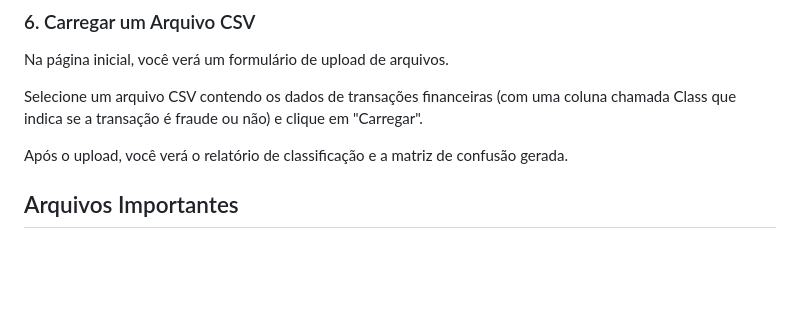
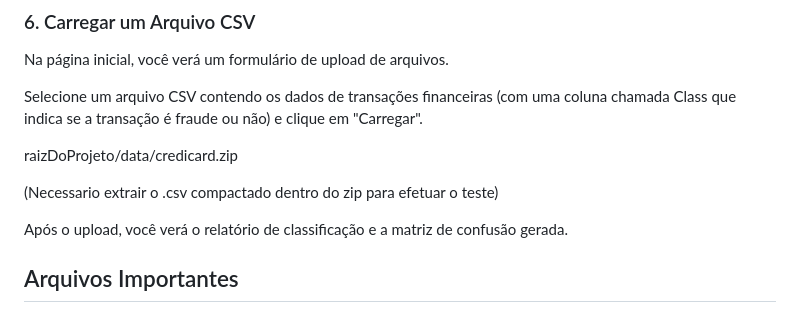
Before and after one commit to gzluizz/projeto_fraude, a Markdown page: README.md, the part around the change. Drawn GitHub-style; blank space fills up the shorter version.

Commit message:
Ajuste README, modos de uso

```diff
--- a/README.md
+++ b/README.md
@@ -95,6 +95,10 @@ Na página inicial, você verá um formulário de upload de arquivos.
 
 Selecione um arquivo CSV contendo os dados de transações financeiras (com uma coluna chamada Class que indica se a transação é fraude ou não) e clique em "Carregar".
 
+raizDoProjeto/data/credicard.zip
+
+(Necessario extrair o .csv compactado dentro do zip para efetuar o teste)
+
 Após o upload, você verá o relatório de classificação e a matriz de confusão gerada.
 
 ## Arquivos Importantes
```
